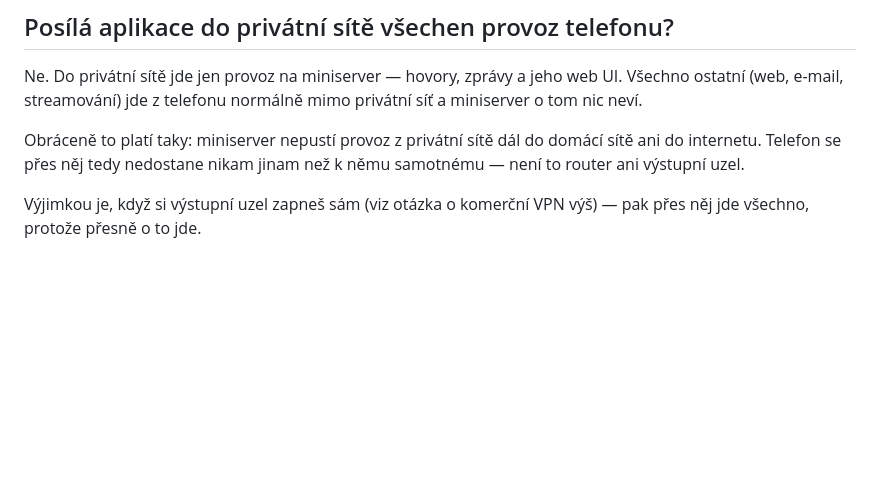
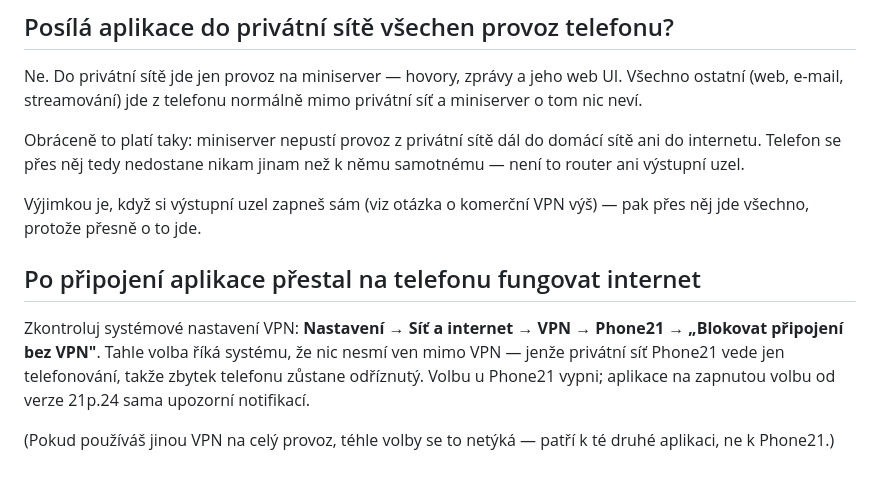
Before and after one commit to twentyone-cz/phone21, a Markdown page: docs/faq.md, the part around the change. GitHub-like rendering; blank space fills up the shorter version.

Commit message:
FAQ: systémové „Blokovat připojení bez VPN" odřízne telefon od internetu
Co-Authored-By: Claude Fable 5 <noreply@anthropic.com>

```diff
--- a/docs/faq.md
+++ b/docs/faq.md
@@ -67,3 +67,14 @@ jinam než k němu samotnému — není to router ani výstupní uzel.
 
 Výjimkou je, když si výstupní uzel zapneš sám (viz otázka o komerční VPN
 výš) — pak přes něj jde všechno, protože přesně o to jde.
+
+## Po připojení aplikace přestal na telefonu fungovat internet
+
+Zkontroluj systémové nastavení VPN: **Nastavení → Síť a internet → VPN →
+Phone21 → „Blokovat připojení bez VPN"**. Tahle volba říká systému, že nic
+nesmí ven mimo VPN — jenže privátní síť Phone21 vede jen telefonování,
+takže zbytek telefonu zůstane odříznutý. Volbu u Phone21 vypni; aplikace
+na zapnutou volbu od verze 21p.24 sama upozorní notifikací.
+
+(Pokud používáš jinou VPN na celý provoz, téhle volby se to netýká —
+patří k té druhé aplikaci, ne k Phone21.)
```
